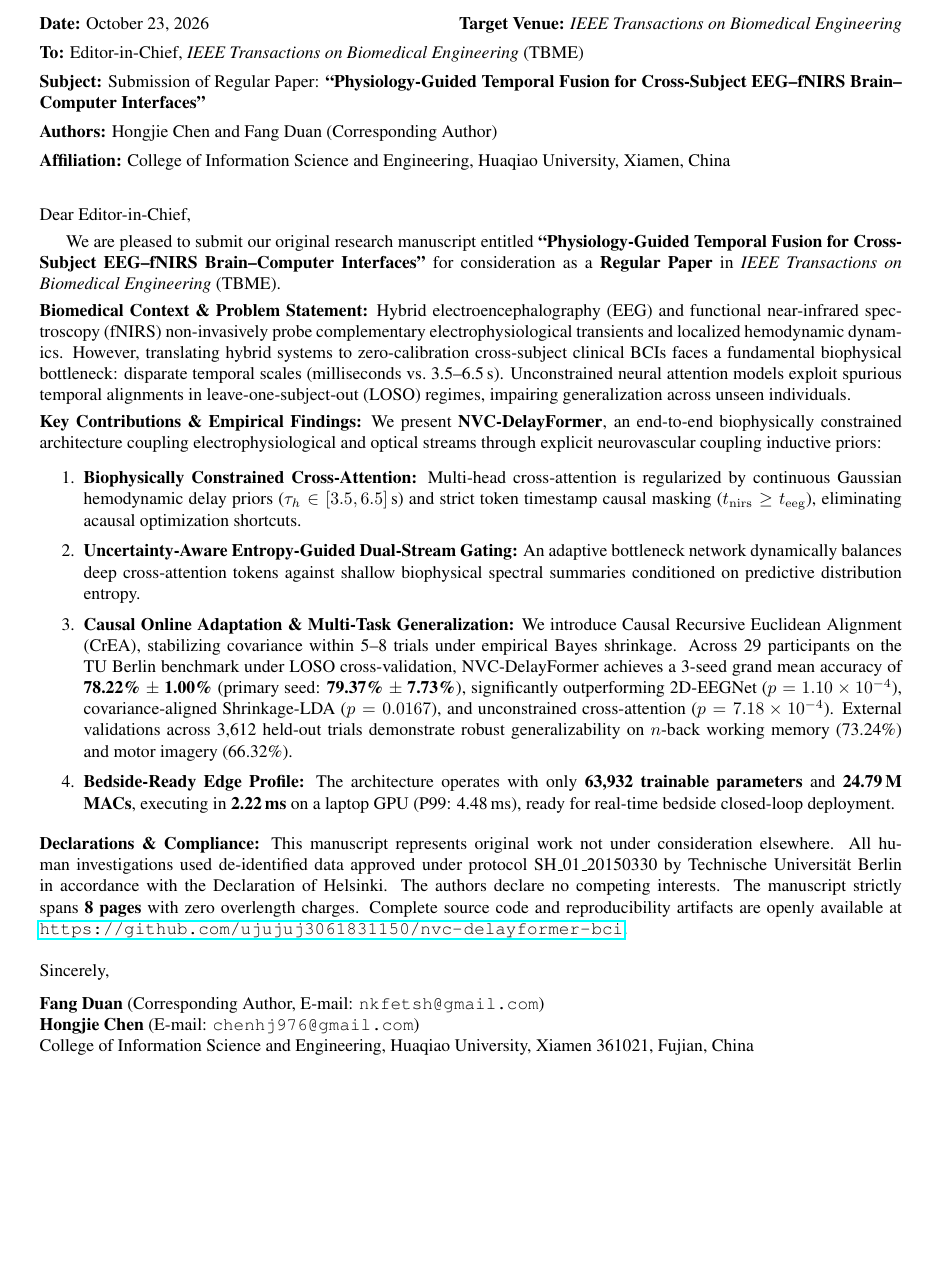
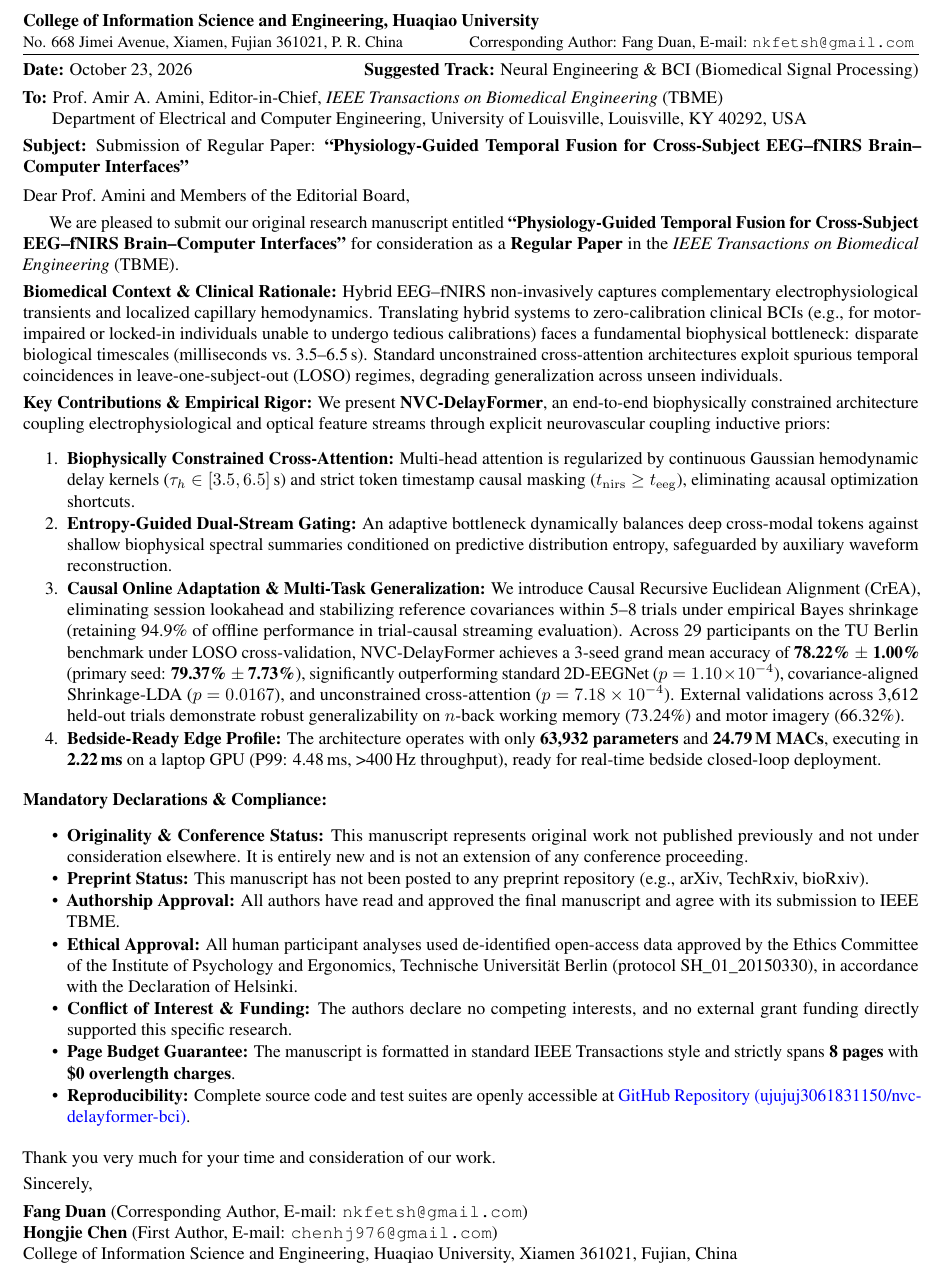
Before and after one commit to ujujuj3061831150/nvc-delayformer-bci, a LaTeX document (reports/Cover_Letter.tex): part of the page, cut at the place of the change, the shorter picture padded with empty space. Compiled offline with pdfLaTeX.

Commit message:
docs(cover-letter): upgrade to official IEEE TBME letterhead format with complete declarations and 1-page layout

```diff
--- a/reports/Cover_Letter.tex
+++ b/reports/Cover_Letter.tex
@@ -6,37 +18,58 @@
 \begin{document}
+\thispagestyle{empty}
+
+% --- Header / Institutional Contact ---
 \noindent
-\textbf{Date:} October 23, 2026 \hfill \textbf{Target Venue:} \textit{IEEE Transactions on Biomedical Engineering} \\[1ex]
-\textbf{To:} Editor-in-Chief, \textit{IEEE Transactions on Biomedical Engineering} (TBME) \\[1ex]
-\textbf{Subject:} Submission of Regular Paper: \textbf{``Physiology-Guided Temporal Fusion for Cross-Subject EEG--fNIRS Brain--Computer Interfaces''} \\[1ex]
-\textbf{Authors:} Hongjie Chen and Fang Duan (Corresponding Author) \\[1ex]
-\textbf{Affiliation:} College of Information Science and Engineering, Huaqiao University, Xiamen, China \\[1.5ex]
+\textbf{College of Information Science and Engineering, Huaqiao University}\\
+{\small No. 668 Jimei Avenue, Xiamen, Fujian 361021, P.~R.~China \hfill Corresponding Author: Fang Duan, E-mail: \texttt{nkfetsh@gmail.com}}
+\vspace{0.4ex}
+\hrule height 0.6pt
+\vspace{1ex}
 
-\noindent Dear Editor-in-Chief,
+\noindent
+\textbf{Date:} October 23, 2026 \hfill \textbf{Suggested Track:} Neural Engineering \& BCI (Biomedical Signal Processing)\\[0.8ex]
+\textbf{To:} Prof.~Amir A.~Amini, Editor-in-Chief, \textit{IEEE Transactions on Biomedical Engineering} (TBME)\\
+\phantom{\textbf{To:}} Department of Electrical and Computer Engineering, University of Louisville, Louisville, KY 40292, USA\\[0.8ex]
+\textbf{Subject:} Submission of Regular Paper: \textbf{``Physiology-Guided Temporal Fusion for Cross-Subject EEG--fNIRS Brain--Computer Interfaces''}
+
+\vspace{1ex}
+\noindent Dear Prof.~Amini and Members of the Editorial Board,
 
 \smallskip
-We are pleased to submit our original research manuscript entitled \textbf{``Physiology-Guided Temporal Fusion for Cross-Subject EEG--fNIRS Brain--Computer Interfaces''} for consideration as a \textbf{Regular Paper} in \textit{IEEE Transactions on Biomedical Engineering} (TBME).
+We are pleased to submit our original research manuscript entitled \textbf{``Physiology-Guided Temporal Fusion for Cross-Subject EEG--fNIRS Brain--Computer Interfaces''} for consideration as a \textbf{Regular Paper} in the \textit{IEEE Transactions on Biomedical Engineering} (TBME).
 
 \smallskip
-\noindent\textbf{Biomedical Context \& Problem Statement:}
-Hybrid electroencephalography (EEG) and functional near-infrared spectroscopy (fNIRS) non-invasively probe complementary electrophysiological transients and localized hemodynamic dynamics. However, translating hybrid systems to zero-calibration cross-subject clinical BCIs faces a fundamental biophysical bottleneck: disparate temporal scales (milliseconds vs.\ 3.5--6.5\,s). Unconstrained neural attention models exploit spurious temporal alignments in leave-one-subject-out (LOSO) regimes, impairing generalization across unseen individuals.
+\noindent\textbf{Biomedical Context \& Clinical Rationale:}
+Hybrid EEG--fNIRS non-invasively captures complementary electrophysiological transients and localized capillary hemodynamics. Translating hybrid systems to zero-calibration clinical BCIs (e.g., for motor-impaired or locked-in individuals unable to undergo tedious calibrations) faces a fundamental biophysical bottleneck: disparate biological timescales (milliseconds vs.\ 3.5--6.5\,s). Standard unconstrained cross-attention architectures exploit spurious temporal coincidences in leave-one-subject-out (LOSO) regimes, degrading generalization across unseen individuals.
 
 \smallskip
-\noindent\textbf{Key Contributions \& Empirical Findings:}
-We present \textbf{NVC-DelayFormer}, an end-to-end biophysically constrained architecture coupling electrophysiological and optical streams through explicit neurovascular coupling inductive priors:
-\begin{enumerate}\setlength\itemsep{0.15em}
-  \item \textbf{Biophysically Constrained Cross-Attention:} Multi-head cross-attention is regularized by continuous Gaussian hemodynamic delay priors ($\tau_h \in [3.5, 6.5]$\,s) and strict token timestamp causal masking ($t_{\mathrm{nirs}} \ge t_{\mathrm{eeg}}$), eliminating acausal optimization shortcuts.
-  \item \textbf{Uncertainty-Aware Entropy-Guided Dual-Stream Gating:} An adaptive bottleneck network dynamically balances deep cross-attention tokens against shallow biophysical spectral summaries conditioned on predictive distribution entropy.
-  \item \textbf{Causal Online Adaptation \& Multi-Task Generalization:} We introduce Causal Recursive Euclidean Alignment (CrEA), stabilizing covariance within 5--8 trials under empirical Bayes shrinkage. Across 29 participants on the TU Berlin benchmark under LOSO cross-validation, NVC-DelayFormer achieves a 3-seed grand mean accuracy of \textbf{78.22\% $\pm$ 1.00\%} (primary seed: \textbf{79.37\% $\pm$ 7.73\%}), significantly outperforming 2D-EEGNet ($p = 1.10\times 10^{-4}$), covariance-aligned Shrinkage-LDA ($p = 0.0167$), and unconstrained cross-attention ($p = 7.18\times 10^{-4}$). External validations across 3,612 held-out trials demonstrate robust generalizability on $n$-back working memory (73.24\%) and motor imagery (66.32\%).
-  \item \textbf{Bedside-Ready Edge Profile:} The architecture operates with only \textbf{63,932 trainable parameters} and \textbf{24.79\,M MACs}, executing in \textbf{2.22\,ms} on a laptop GPU (P99: 4.48\,ms), ready for real-time bedside closed-loop deployment.
+\noindent\textbf{Key Contributions \& Empirical Rigor:}
+We present \textbf{NVC-DelayFormer}, an end-to-end biophysically constrained architecture coupling electrophysiological and optical feature streams through explicit neurovascular coupling inductive priors:
+\begin{enumerate}\setlength\itemsep{0.08em}\setlength\parskip{0pt}
+  \item \textbf{Biophysically Constrained Cross-Attention:} Multi-head attention is regularized by continuous Gaussian hemodynamic delay kernels ($\tau_h \in [3.5, 6.5]$\,s) and strict token timestamp causal masking ($t_{\mathrm{nirs}} \ge t_{\mathrm{eeg}}$), eliminating acausal optimization shortcuts.
+  \item \textbf{Entropy-Guided Dual-Stream Gating:} An adaptive bottleneck dynamically balances deep cross-modal tokens against shallow biophysical spectral summaries conditioned on predictive distribution entropy, safeguarded by auxiliary waveform reconstruction.
+  \item \textbf{Causal Online Adaptation \& Multi-Task Generalization:} We introduce Causal Recursive Euclidean Alignment (CrEA), eliminating session lookahead and stabilizing reference covariances within 5--8 trials under empirical Bayes shrinkage (retaining 94.9\% of offline performance in trial-causal streaming evaluation). Across 29 participants on the TU Berlin benchmark under LOSO cross-validation, NVC-DelayFormer achieves a 3-seed grand mean accuracy of \textbf{78.22\% $\pm$ 1.00\%} (primary seed: \textbf{79.37\% $\pm$ 7.73\%}), significantly outperforming standard 2D-EEGNet ($p = 1.10\times 10^{-4}$), covariance-aligned Shrinkage-LDA ($p = 0.0167$), and unconstrained cross-attention ($p = 7.18\times 10^{-4}$). External validations across 3,612 held-out trials demonstrate robust generalizability on $n$-back working memory (73.24\%) and motor imagery (66.32\%).
+  \item \textbf{Bedside-Ready Edge Profile:} The architecture operates with only \textbf{63,932 parameters} and \textbf{24.79\,M MACs}, executing in \textbf{2.22\,ms} on a laptop GPU (P99: 4.48\,ms, >400\,Hz throughput), ready for real-time bedside closed-loop deployment.
 \end{enumerate}
 
 \smallskip
-\noindent\textbf{Declarations \& Compliance:}
-This manuscript represents original work not under consideration elsewhere. All human investigations used de-identified data approved under protocol SH\_01\_20150330 by Technische Universit{\"a}t Berlin in accordance with the Declaration of Helsinki. The authors declare no competing interests. The manuscript strictly spans \textbf{8 pages} with zero overlength charges. Complete source code and reproducibility artifacts are openly available at \url{https://github.com/ujujuj3061831150/nvc-delayformer-bci}.
+\noindent\textbf{Mandatory Declarations \& Compliance:}
+\begin{itemize}\setlength\itemsep{0.06em}\setlength\parskip{0pt}
+  \item \textbf{Originality \& Conference Status:} This manuscript represents original work not published previously and not under consideration elsewhere. It is entirely new and is not an extension of any conference proceeding.
+  \item \textbf{Preprint Status:} This manuscript has not been posted to any preprint repository (e.g., arXiv, TechRxiv, bioRxiv).
+  \item \textbf{Authorship Approval:} All authors have read and approved the final manuscript and agree with its submission to IEEE TBME.
+  \item \textbf{Ethical Approval:} All human participant analyses used de-identified open-access data approved by the Ethics Committee of the Institute of Psychology and Ergonomics, Technische Universit{\"a}t Berlin (protocol SH\_01\_20150330), in accordance with the Declaration of Helsinki.
+  \item \textbf{Conflict of Interest \& Funding:} The authors declare no competing interests, and no external grant funding directly supported this specific research.
+  \item \textbf{Page Budget Guarantee:} The manuscript is formatted in standard IEEE Transactions style and strictly spans \textbf{8 pages} with \textbf{\$0 overlength charges}.
+  \item \textbf{Reproducibility:} Complete source code and test suites are openly accessible at \href{https://github.com/ujujuj3061831150/nvc-delayformer-bci}{GitHub Repository (ujujuj3061831150/nvc-delayformer-bci)}.
+\end{itemize}
 
-\bigskip
-\noindent Sincerely,\\[1.5ex]
+\smallskip
+\noindent Thank you very much for your time and consideration of our work.
+
+\smallskip
+\noindent Sincerely,\\[0.8ex]
 \textbf{Fang Duan} (Corresponding Author, E-mail: \texttt{nkfetsh@gmail.com}) \\
-\textbf{Hongjie Chen} (E-mail: \texttt{chenhj976@gmail.com}) \\
+\textbf{Hongjie Chen} (First Author, E-mail: \texttt{chenhj976@gmail.com}) \\
 College of Information Science and Engineering, Huaqiao University, Xiamen 361021, Fujian, China
 \end{document}
```
Also changed, not shown: reports/Cover_Letter.md (+32 -30 lines), reports/Cover_Letter.tex (14 more changed lines).
